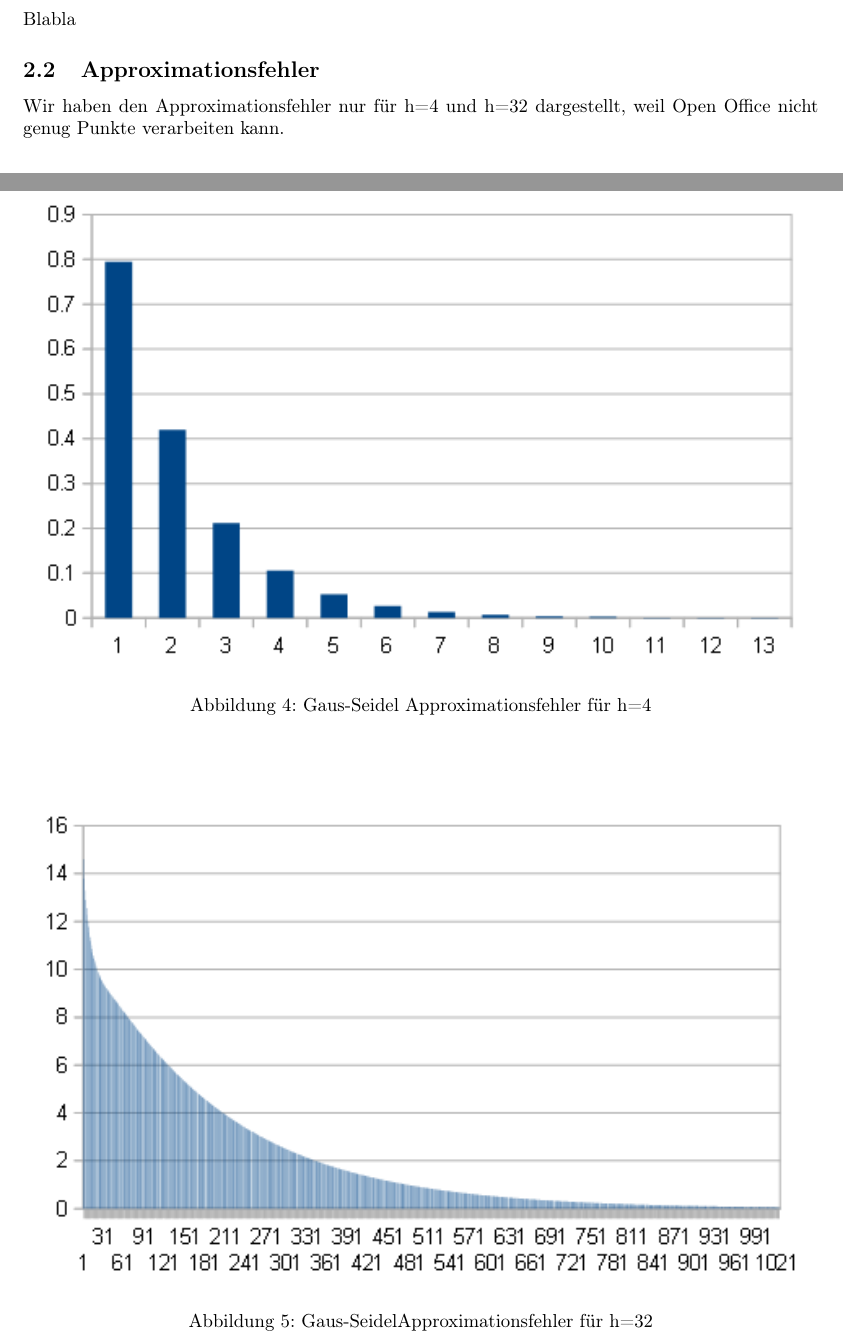
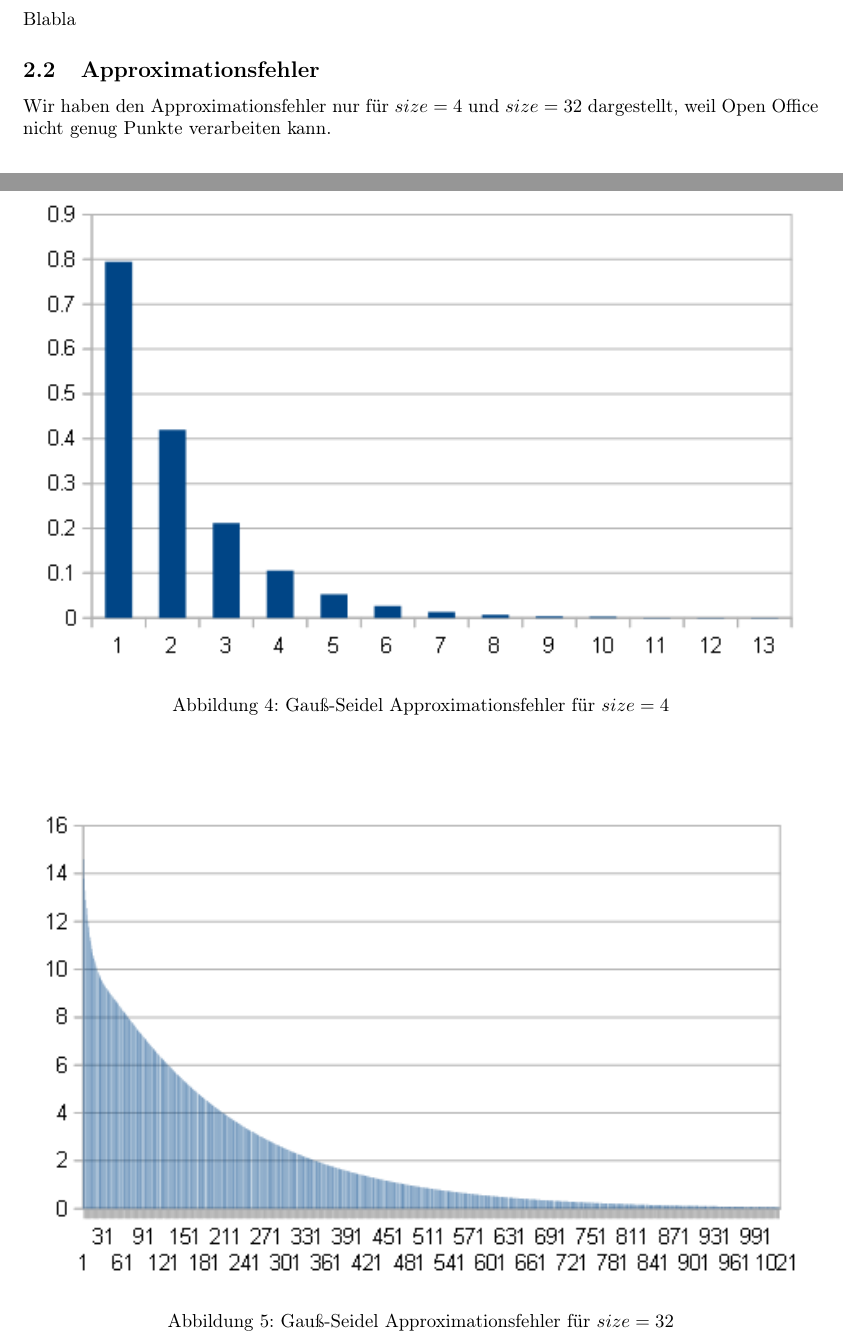
Before and after one commit to lutteropp/parallelDG, a LaTeX paper (doc/doku.tex): two parts of pages 4 and 6 of 11, joined at a grey line, cut so that both start at the same text. Compiled offline with pdfLaTeX.

Commit message:
Bildunterschriften bei den Approximationsfehlern korrigiert. Diese sind leider noch für falsche Werte von SIZE/ h...

```diff
--- a/doc/doku.tex
+++ b/doc/doku.tex
@@ -225,7 +225,7 @@ Den Startvektor haben wir mit zufälligen Gleitkommazahlen gefüllt.
 \subsection{Laufzeiten bei verschiedenen Verfeinerungen}
 Blabla
 \subsection{Approximationsfehler}
-Wir haben den Approximationsfehler nur für h=4 und h=32 dargestellt, weil Open Office nicht genug Punkte verarbeiten kann.
+Wir haben den Approximationsfehler nur für $size=4$ und $size=32$ dargestellt, weil Open Office nicht genug Punkte verarbeiten kann.
 \begin{figure}[htbp]
   \centering
      \includegraphics[width=1\textwidth]{bilder/dj4.png}
@@ -242,13 +242,13 @@ Wir haben den Approximationsfehler nur für h=4 und h=32 dargestellt, weil Open
 \begin{figure}[htbp]
   \centering
      \includegraphics[width=1\textwidth]{bilder/dgs4.png}
-  \caption{Gaus-Seidel Approximationsfehler für h=4}
+  \caption{Gauß-Seidel Approximationsfehler für $size=4$}
   \label{fig:Bild4}
 \end{figure}
 \begin{figure}[htbp]
   \centering
      \includegraphics[width=1\textwidth]{bilder/dgs32.png}
-  \caption{Gaus-SeidelApproximationsfehler für h=32}
+  \caption{Gauß-Seidel Approximationsfehler für $size=32$}
   \label{fig:Bild5}
 \end{figure}
 \section{Parallelisierung}
```
Also changed, not shown: doc/doku.tex (4 more changed lines).
